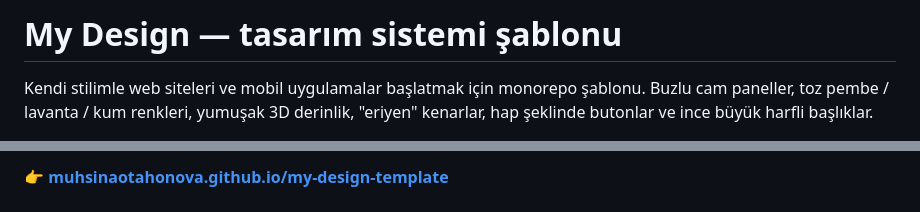
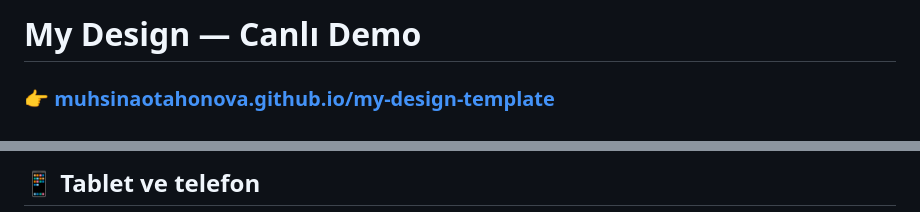
Before and after one commit to MuhsinaOtahonova/my-design-template, a Markdown page: README.md, 2 parts joined by grey strips. GitHub-like rendering.

Commit message:
README: show only the live demo with web, tablet and mobile previews
Co-Authored-By: Claude Opus 5.5 <noreply@anthropic.com>
Claude-Session: https://claude.ai/code/session_01J5kTUfdpQtYEthKLFuZNrX

```diff
--- a/README.md
+++ b/README.md
@@ -1,6 +1,4 @@
-# My Design — tasarım sistemi şablonu
+# My Design — Canlı Demo
 
-Kendi stilimle web siteleri ve mobil uygulamalar başlatmak için monorepo şablonu.
-Buzlu cam paneller, toz pembe / lavanta / kum renkleri, yumuşak 3D derinlik,
-"eriyen" kenarlar, hap şeklinde butonlar ve ince büyük harfli başlıklar.
+### 👉 [muhsinaotahonova.github.io/my-design-template](https://muhsinaotahonova.github.io/my-design-template/)
 
@@ -10,3 +8,3 @@ Buzlu cam paneller, toz pembe / lavanta / kum renkleri, yumuşak 3D derinlik,
 
-**👉 [muhsinaotahonova.github.io/my-design-template](https://muhsinaotahonova.github.io/my-design-template/)**
+## 📱 Tablet ve telefon
 
```
Also changed, not shown: other parts of README.md (+22 -79 lines), docs/demo/demo-mobile-app.jpg (added), docs/demo/demo-phone.jpg (added), docs/demo/demo-tablet.jpg (added), docs/demo/demo-web.jpg (added).
